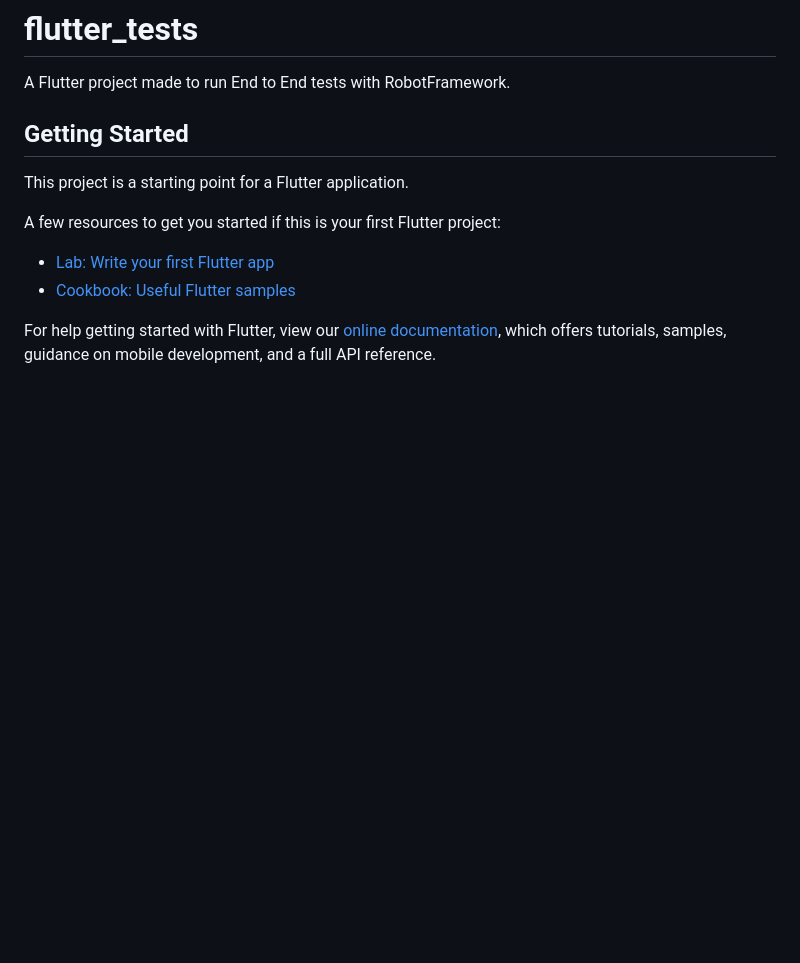
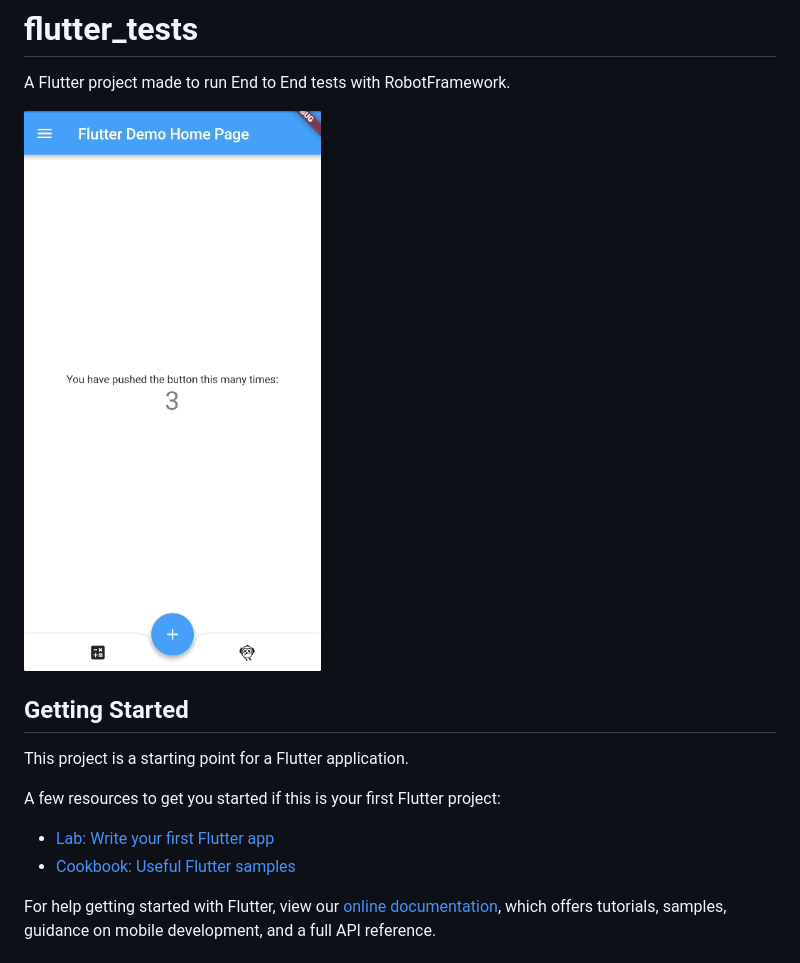
Before and after one commit to XPEHO/flutter-e2e-robotframework, a Markdown page: README.md, the part around the change printed below. Rendered like a GitHub page; pictures changed too: docs/images/app.gif (added); blank space fills up the shorter version.

```diff
--- a/README.md
+++ b/README.md
@@ -1,6 +1,8 @@
 # flutter_tests
 
 A Flutter project made to run End to End tests with RobotFramework.
+
+![app](./docs/images/app.gif)
 
 ## Getting Started
 
```
Also changed, not shown: other parts of README.md (+2 -0 lines), 1 other file.
